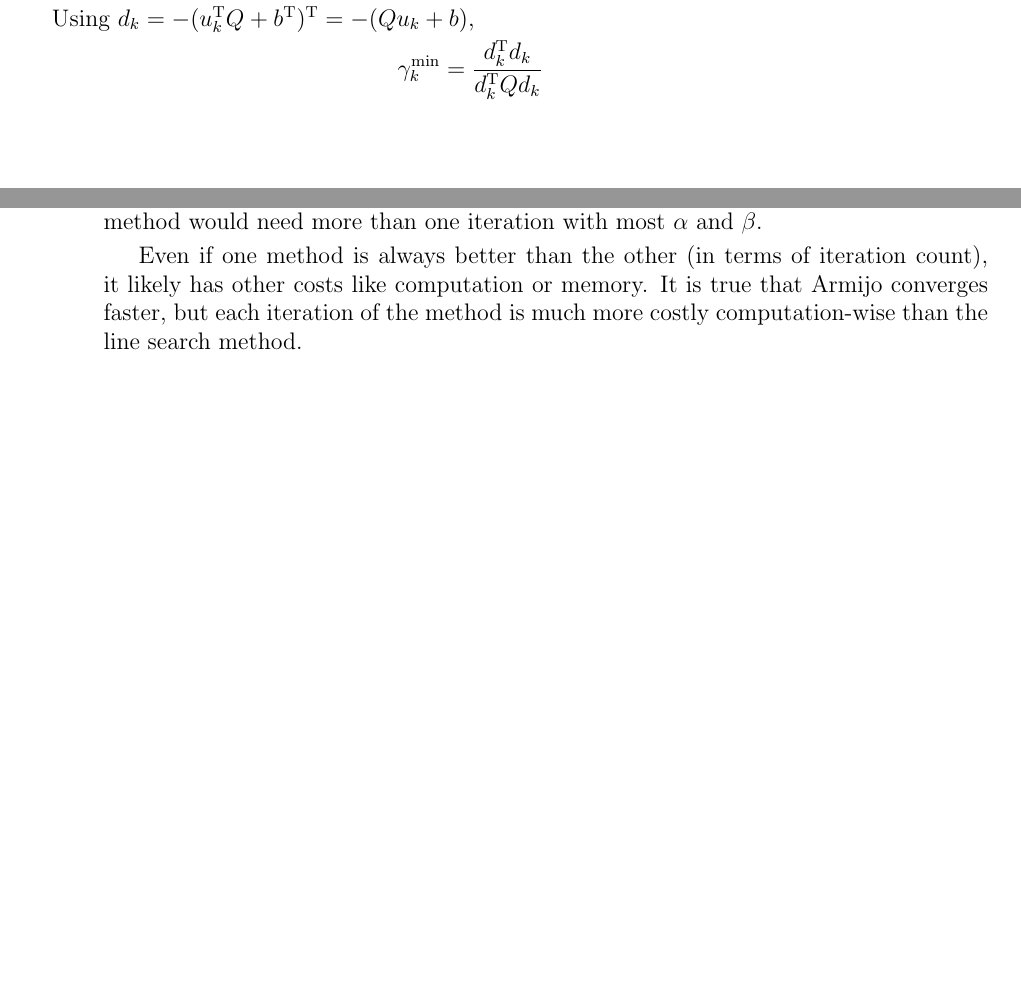
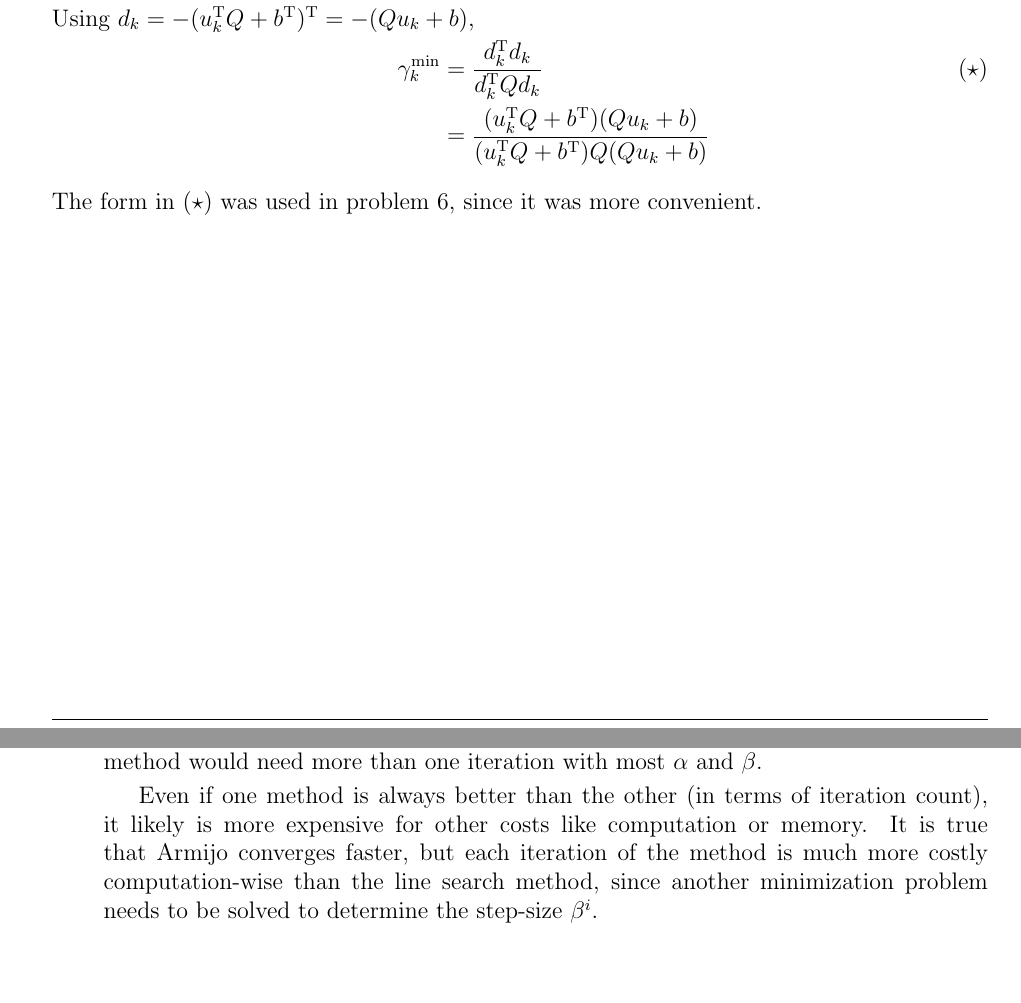
Before and after one commit to slayerskaiser/gt_ece6553, a LaTeX problem sheet (HW/hw1/hw1.tex): two parts of pages 5 and 7 of 7, joined at a grey line, cut so that both start at the same text, the shorter picture padded with empty space. Compiled offline with pdfLaTeX.

Commit message:
Revise hw 1

```diff
--- a/HW/hw1/hw1.tex
+++ b/HW/hw1/hw1.tex
@@ -257,8 +240,11 @@
                                               &= \Big(u_k\trans Q + \gamma d_k\trans Q + b\trans\Big) d_k = 0 \\
     \gamma &= \frac{-(u_k\trans Q + b\trans) d_k}{d_k\trans Q d_k} \\
     \shortintertext{Using $d_k=-(u_k\trans Q+b\trans)\trans=-(Qu_k+b)$,}
-    \gamma_k^{\min} &= \frac{d_k\trans d_k}{d_k\trans Q d_k}
+    \gamma_k^{\min} &= \frac{d_k\trans d_k}{d_k\trans Q d_k} \label{eq:5}\tag{$\star$} \\
+                                              &= \frac{(u_k\trans Q+b\trans)(Qu_k+b)}{(u_k\trans Q+b\trans)Q(Qu_k+b)}
   \end{align}
+  The form in \eqref{eq:5} was used in problem 6, since it was more convenient.
+
   \clearpage
 \item \begin{enumerate}
   \item \mbox{}
@@ -279,7 +265,7 @@
 
     This is not always the case. For example, for $u_0$ such that $-\nabla g(u_0)$ is in the direction of the minimizer $u^*$, line search would reach $u^*$ in one iteration, whereas the Armijo method would need more than one iteration with most $\alpha$ and $\beta$.
 
-    Even if one method is always better than the other (in terms of iteration count), it likely has other costs like computation or memory. It is true that Armijo converges faster, but each iteration of the method is much more costly computation-wise than the line search method.
+    Even if one method is always better than the other (in terms of iteration count), it likely is more expensive for other costs like computation or memory. It is true that Armijo converges faster, but each iteration of the method is much more costly computation-wise than the line search method, since another minimization problem needs to be solved to determine the step-size $\beta^i$.
 
   \end{enumerate}
 
```
Also changed, not shown: HW/hw1/hw1.pdf, HW/hw1/hw1.tex (19 more changed lines).
